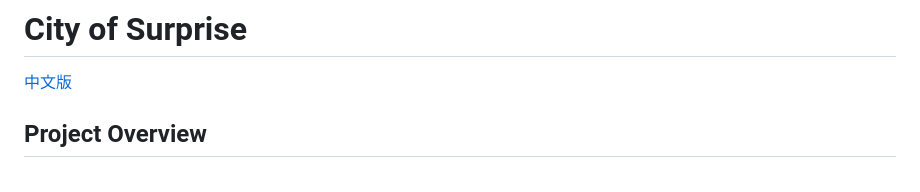
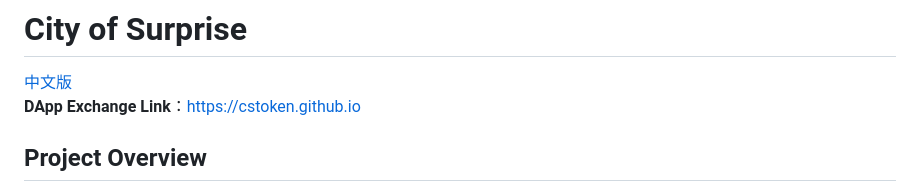
Before and after one commit to cstoken/cstoken.github.io, a Markdown page: README.md, the part around the change. GitHub-like rendering.

```diff
--- a/README.md
+++ b/README.md
@@ -1,6 +1,7 @@
 # City of Surprise
 
 [中文版](./README_CN.md)
+**DApp Exchange Link**：[https://cstoken.github.io](https://cstoken.github.io)
 
 ## Project Overview
 
```
